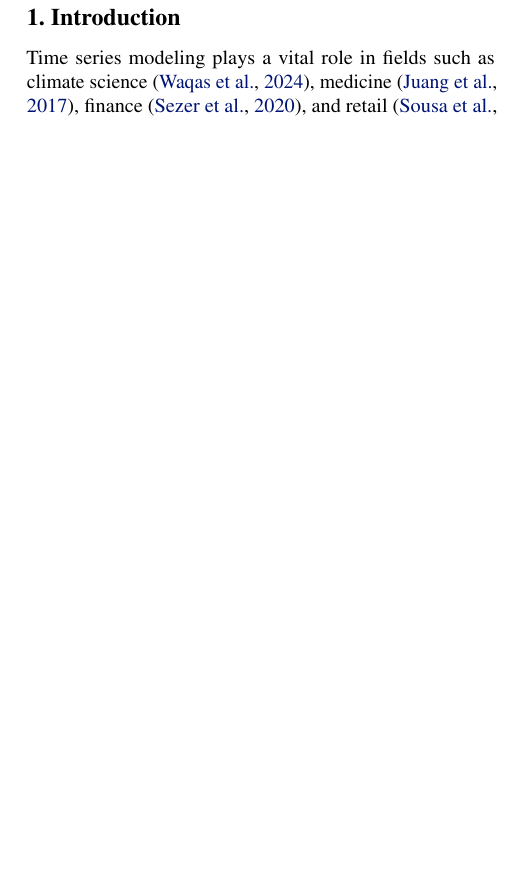
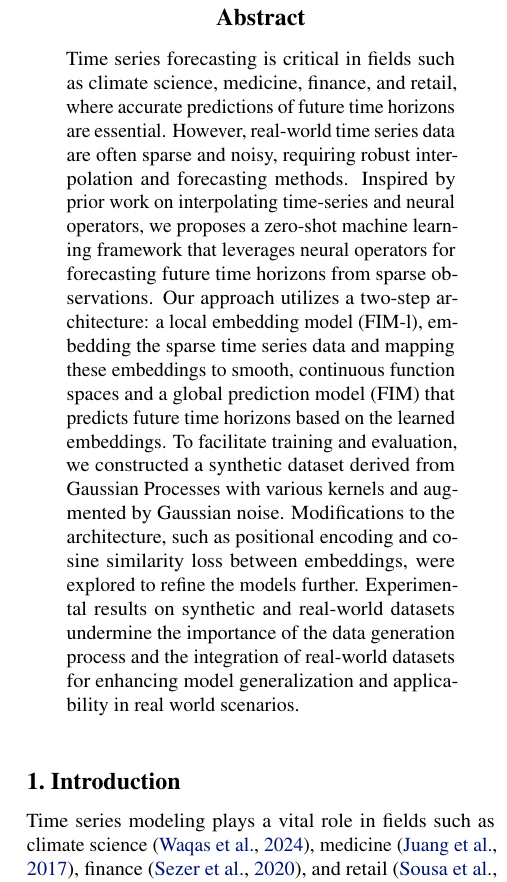
Before and after one commit to jansoft54/Lab_Zero_Shot-report, a LaTeX problem sheet (example_paper.tex): part of one column of page 1 of 11 before the commit and part of one column of page 1 of 12 after it, cut at the place of the change, the shorter picture padded with empty space. Compiled offline with pdfLaTeX.

Commit message:
added abstract

```diff
--- a/example_paper.tex
+++ b/example_paper.tex
@@ -115,6 +115,16 @@
 
 %\printAffiliationsAndNotice{}  % leave blank if no need to mention equal contribution
 
+\begin{abstract}
+Time series forecasting is critical in fields such as climate science, medicine, finance, and retail, where accurate predictions of future time horizons are essential.
+However, real-world time series data are often sparse and noisy, requiring robust interpolation and forecasting methods.
+Inspired by prior work on interpolating time-series and neural operators, we proposes a zero-shot machine learning framework that leverages neural operators for forecasting future time horizons from sparse observations.
+Our approach utilizes a two-step architecture: a local embedding model (FIM-l), embedding the sparse time series data and mapping these embeddings to smooth, continuous function spaces
+and a global prediction model (FIM) that predicts future time horizons based on the learned embeddings.
+To facilitate training and evaluation, we constructed a synthetic dataset derived from Gaussian Processes with various kernels and augmented by Gaussian noise.
+Modifications to the architecture, such as positional encoding and cosine similarity loss between embeddings, were explored to refine the models further.
+Experimental results on synthetic and real-world datasets undermine the importance of the data generation process and the integration of real-world datasets for enhancing model generalization and applicability in real world scenarios.
+\end{abstract}
 
 \section{Introduction}
 
```
Also changed, not shown: example_paper.bbl, example_paper.pdf, 6 other files.
